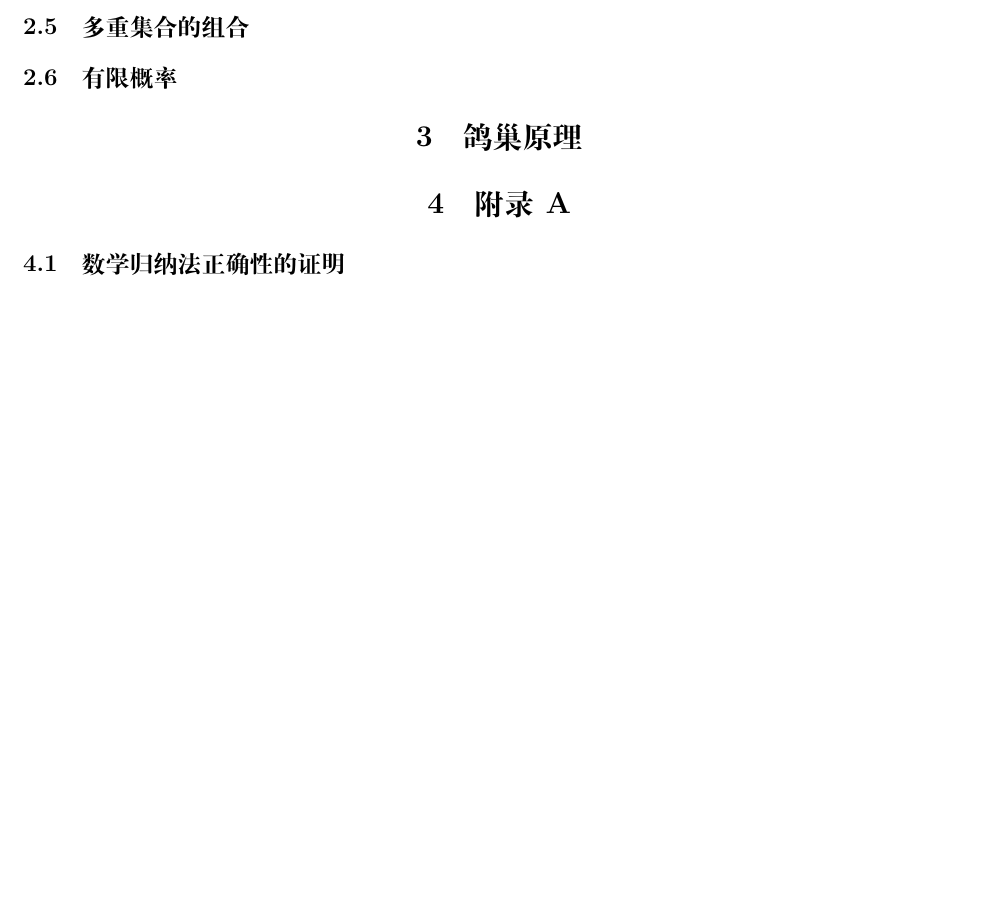
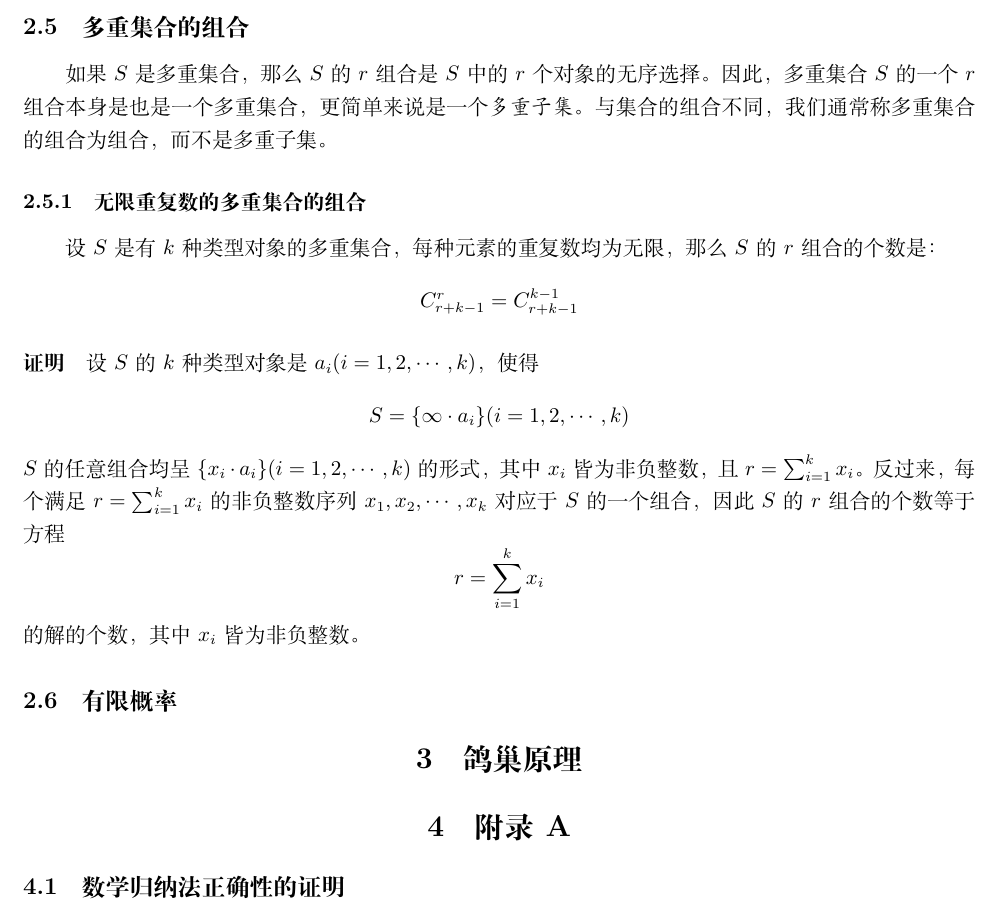
Before and after one commit to FinleyGe/Combinatorics-Note, a LaTeX document (note.tex): part of page 10 of 12 before the commit and part of page 10 of 13 after it, cut so that both start at the same text, the shorter picture padded with empty space. Compiled offline with XeLaTeX.

Commit message:
多重集合的组合

```diff
--- a/note.tex
+++ b/note.tex
@@ -196,6 +196,16 @@
 特殊情况：当这些车都有不同的颜色，那么上述公式给出的答案是$(n!)^2$;如果这些车的颜色都相同，那么上述公式给出的答案是$n!$
 
    \subsection{多重集合的组合}
+   如果$S$是多重集合，那么$S$的$r$组合是$S$ 中的$r$个对象的无序选择。因此，多重集合$S$的一个$r$组合本身是也是一个多重集合，更简单来说是一个\textit{多重子集}。与集合的组合不同，我们通常称多重集合的组合为组合，而不是多重子集。
+   \subsubsection{无限重复数的多重集合的组合}
+   设$S$是有$k$种类型对象的多重集合，每种元素的重复数均为无限，那么$S$的$r$组合的个数是：
+   \[C_{r+k-1}^r = C_{r+k-1}^{k-1}\]
+   \paragraph{证明}
+   设$S$的$k$种类型对象是$a_i(i = 1,2,\cdots,k)$，使得
+   \[S = \{\infty \cdot a_i \}(i = 1,2,\cdots,k)\]
+   $S$的任意组合均呈 $\{x_i \cdot a_i\}(i = 1,2,\cdots,k)$的形式，其中$x_i$皆为非负整数，且$r = \sum_{i = 1}^k x_i$。反过来，每个满足$r = \sum_{i = 1}^k x_i$的非负整数序列$x_1 , x_2 ,\cdots,x_k$对应于$S$的一个组合，因此$S$的$r$组合的个数等于方程
+   \[r = \sum_{i = 1}^k x_i\]
+   的解的个数，其中$x_i$皆为非负整数。
    \subsection{有限概率}
    \section{鸽巢原理}
    \section{附录A}
```
Also changed, not shown: note.pdf, 5 other files.
